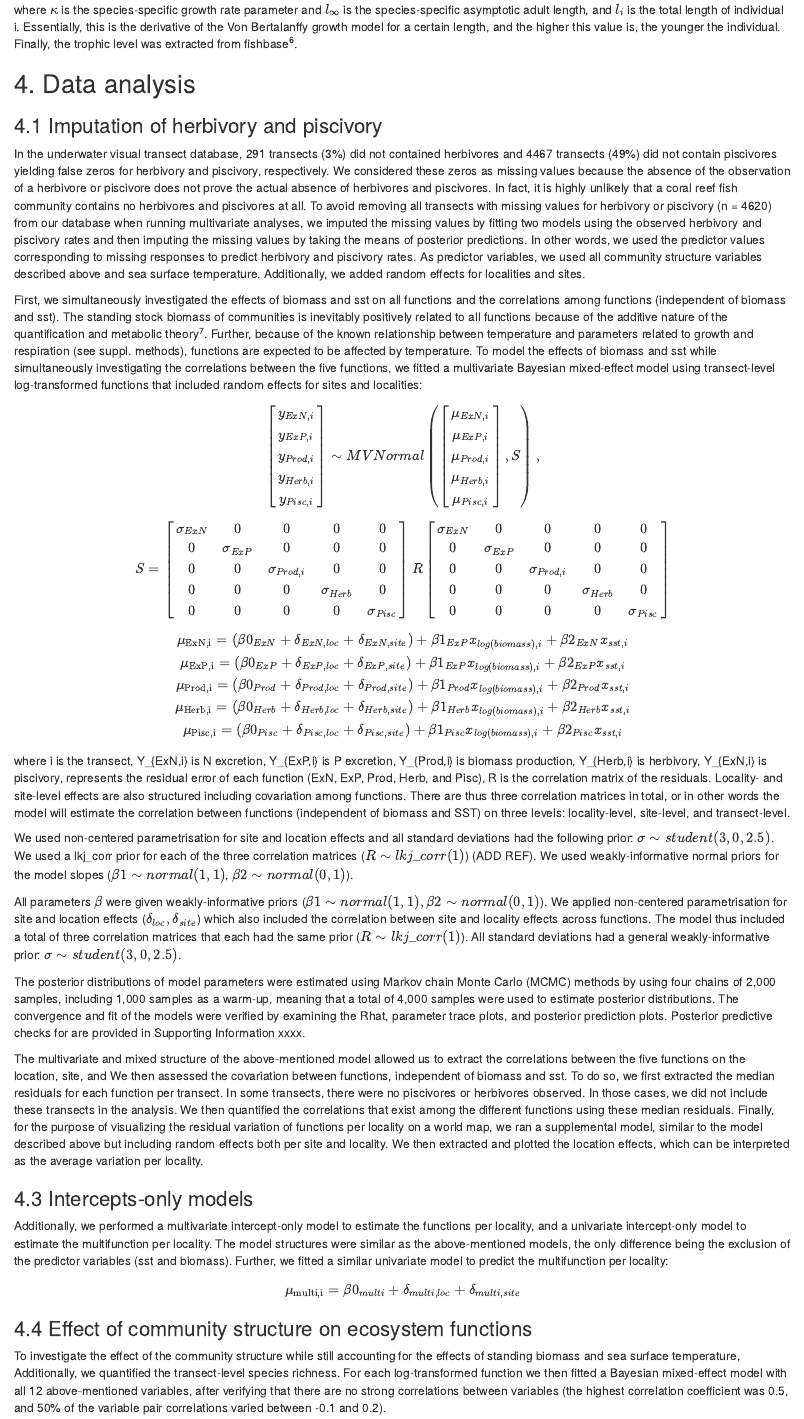
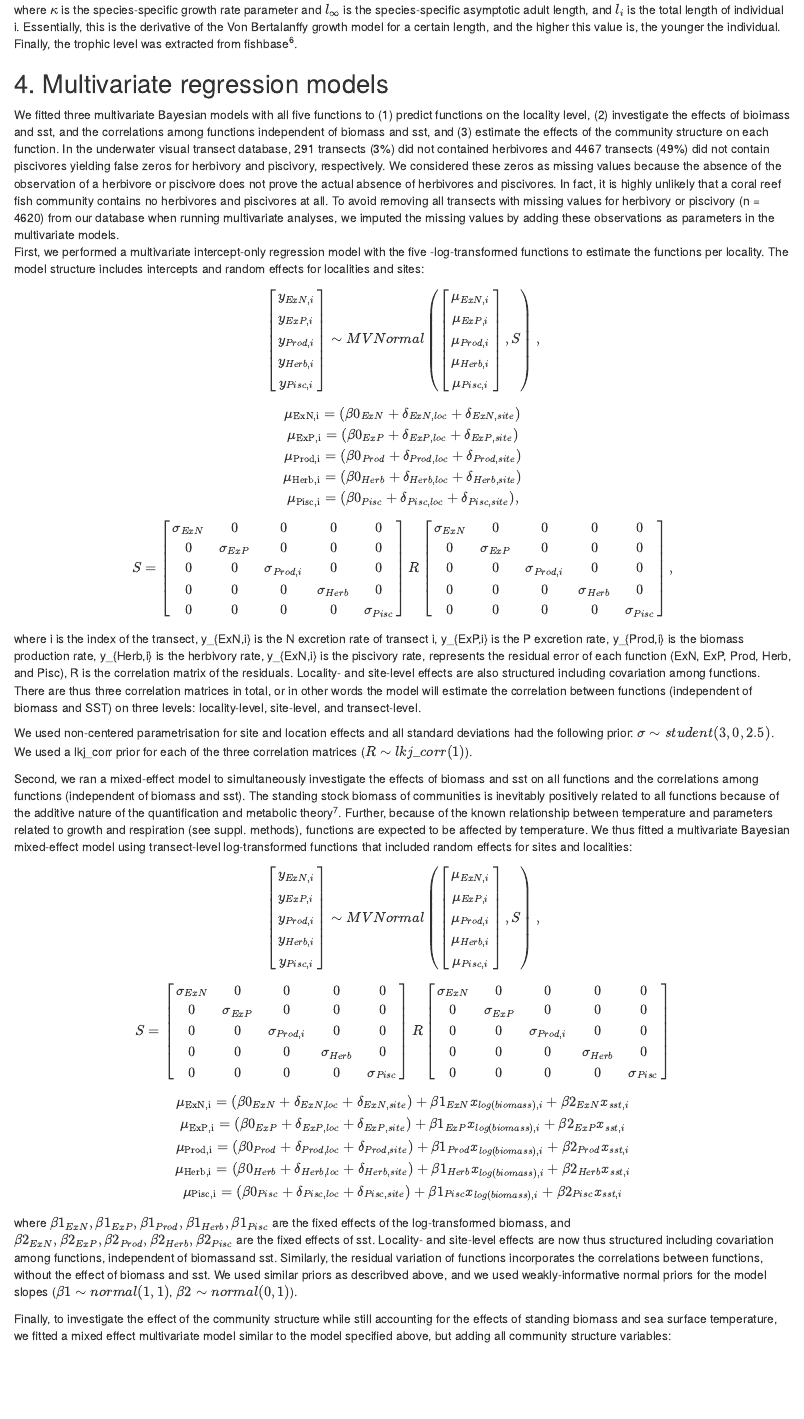
Before and after one commit to nschiett/global_proc, an R Markdown document (text/methods.Rmd): the page in a window 1100 px wide, from 1000 px down before the commit and from 1040 px down after it, so that both start at the same text. Rendered offline with R 4.5, knitr and Pandoc, with nearby package versions; drawn as R Markdown's standard HTML page in place of the format the file asks for.

Commit message:
methods of mv models updated

```diff
--- a/text/methods.Rmd
+++ b/text/methods.Rmd
@@ -32,15 +32,49 @@ We quantified a set of variables that characterize the fish community structure.
 where $\kappa$ is the species-specific growth rate parameter and $l_{\infty}$ is the species-specific asymptotic adult length, and $l_i$ is the total length of individual i. Essentially, this is the derivative of the Von Bertalanffy growth model for a certain length, and the higher this value is, the younger the individual. Finally, the trophic level was extracted from fishbase [@Froese2018].
 
 
-## 4. Data analysis
+## 4. Multivariate regression models
 
-### 4.1 Imputation of herbivory and piscivory
-In the underwater visual transect database, 291 transects (3%) did not contained herbivores and 4467 transects (49%) did not contain piscivores yielding false zeros for herbivory and piscivory, respectively. We considered these zeros as missing values because the absence of the observation of a herbivore or piscivore does not prove the actual absence of herbivores and piscivores. In fact, it is highly unlikely that a coral reef fish community contains no herbivores and piscivores at all. To avoid removing all transects with missing values for herbivory or piscivory (n = 4620) from our database when running multivariate analyses, we imputed the missing values by fitting two models using the observed herbivory and piscivory rates and then imputing the missing values by taking the means of posterior predictions. In other words, we used the predictor values corresponding to missing responses to predict herbivory and piscivory rates. As predictor variables, we used all community structure variables described above and sea surface temperature. Additionally, we added random effects for localities and sites.
+We fitted three multivariate Bayesian models with all five functions to (1) predict functions on the locality level, (2) investigate the effects of bioimass and sst, and the correlations among functions independent of biomass and sst, and (3) estimate the effects of the community structure on each function. \par
+
+In the underwater visual transect database, 291 transects (3%) did not contained herbivores and 4467 transects (49%) did not contain piscivores yielding false zeros for herbivory and piscivory, respectively. We considered these zeros as missing values because the absence of the observation of a herbivore or piscivore does not prove the actual absence of herbivores and piscivores. In fact, it is highly unlikely that a coral reef fish community contains no herbivores and piscivores at all. To avoid removing all transects with missing values for herbivory or piscivory (n = 4620) from our database when running multivariate analyses, we imputed the missing values by adding these observations as parameters in the multivariate models. \par
+
+First, we performed a multivariate intercept-only regression model with the five -log-transformed functions to estimate the functions per locality. The model structure includes intercepts and random effects for localities and sites:
+
+$$\begin{bmatrix}y_{ExN,i} \\ y_{ExP,i} \\ y_{Prod,i} \\ y_{Herb,i} \\ y_{Pisc,i} \end{bmatrix} \sim MVNormal\left(\begin{bmatrix} \mu_{ExN,i} \\ \mu_{ExP,i} \\ \mu_{Prod,i} \\ \mu_{Herb,i} \\ \mu_{Pisc,i}\end{bmatrix}, S \right),$$
+
+$$
+\mu_{\textrm{ExN,i}}  = (\beta0_{ExN}  +  \delta_{ExN, loc}  +  \delta_{ExN, site}) \\
+\mu_{\textrm{ExP,i}}  = (\beta0_{ExP}  +  \delta_{ExP, loc}  +  \delta_{ExP, site})  \\
+\mu_{\textrm{Prod,i}} = (\beta0_{Prod} +  \delta_{Prod, loc} +  \delta_{Prod, site}) \\
+\mu_{\textrm{Herb,i}} = (\beta0_{Herb} +  \delta_{Herb, loc} +  \delta_{Herb, site}) \\
+\mu_{\textrm{Pisc,i}} = (\beta0_{Pisc} +  \delta_{Pisc, loc} +  \delta_{Pisc, site}) ,
+$$
+
+$$
+S = \begin{bmatrix}
+\sigma_{ExN} & 0 & 0 & 0 & 0\\
+0 & \sigma_{ExP} & 0 & 0 & 0 \\
+0 & 0 & \sigma_{Prod,i} & 0 & 0\\
+0 & 0 & 0 & \sigma_{Herb} & 0\\
+0 & 0 & 0 & 0 & \sigma_{Pisc}
+\end{bmatrix}
+R
+\begin{bmatrix}
+\sigma_{ExN} & 0 & 0 & 0 & 0\\
+0 & \sigma_{ExP} & 0 & 0 & 0 \\
+0 & 0 & \sigma_{Prod,i} & 0 & 0\\
+0 & 0 & 0 & \sigma_{Herb} & 0\\
+0 & 0 & 0 & 0 & \sigma_{Pisc}
+\end{bmatrix},
+$$
+
+where i is the index of the transect, y_{ExN,i} is the N excretion rate of transect i, y_{ExP,i} is the P excretion rate, y_{Prod,i} is the biomass production rate, y_{Herb,i} is the herbivory rate, y_{ExN,i} is the piscivory rate, \sigma represents the residual error of each function (ExN, ExP, Prod, Herb, and Pisc), R is the correlation matrix of the residuals. Locality- and site-level effects are also structured including covariation among functions. There are thus three correlation matrices in total, or in other words the model will estimate the correlation between functions (independent of biomass and SST) on three levels: locality-level, site-level, and transect-level.
+
+\noindent We used non-centered parametrisation for site and location effects and all standard deviations had the following prior: $\sigma \sim student(3, 0, 2.5)$. We used a lkj_corr prior for each of the three correlation matrices ($R \sim lkj\_corr(1)$).
 
 
-
-First, we simultaneously investigated the effects of biomass and sst on all functions and the correlations among functions (independent of biomass and sst).
-The standing stock biomass of communities is inevitably positively related to all functions because of the additive nature of the quantification and metabolic theory [@Brown2004]. Further, because of the known relationship between temperature and parameters related to growth and respiration (see suppl. methods), functions are expected to be affected by temperature. To model the effects of biomass and sst while simultaneously investigating the correlations between the five functions, we fitted a multivariate Bayesian mixed-effect model using transect-level log-transformed functions that included random effects for sites and localities:
+Second, we ran a mixed-effect model to simultaneously investigate the effects of biomass and sst on all functions and the correlations among functions (independent of biomass and sst).
+The standing stock biomass of communities is inevitably positively related to all functions because of the additive nature of the quantification and metabolic theory [@Brown2004]. Further, because of the known relationship between temperature and parameters related to growth and respiration (see suppl. methods), functions are expected to be affected by temperature. We thus fitted a multivariate Bayesian mixed-effect model using transect-level log-transformed functions that included random effects for sites and localities:
 
 
 $$\begin{bmatrix}y_{ExN,i} \\ y_{ExP,i} \\ y_{Prod,i} \\ y_{Herb,i} \\ y_{Pisc,i} \end{bmatrix} \sim MVNormal\left(\begin{bmatrix} \mu_{ExN,i} \\ \mu_{ExP,i} \\ \mu_{Prod,i} \\ \mu_{Herb,i} \\ \mu_{Pisc,i}\end{bmatrix}, S \right),$$
@@ -58,34 +92,20 @@ R
 0 & 0 & 0 & 0 & \sigma_{Pisc} \end{bmatrix}$$
 
 
-$$\mu_{\textrm{ExN,i}} = (\beta0_{ExN} +  \delta_{ExN, loc} +  \delta_{ExN, site}) +{\beta1_{ExP}} {x_{log(biomass),i}} + {\beta2_{ExN}} {x_{sst,i}} \\
+$$\mu_{\textrm{ExN,i}} = (\beta0_{ExN} +  \delta_{ExN, loc} +  \delta_{ExN, site}) +{\beta1_{ExN}} {x_{log(biomass),i}} + {\beta2_{ExN}} {x_{sst,i}} \\
 \mu_{\textrm{ExP,i}} = (\beta0_{ExP} +  \delta_{ExP, loc} +  \delta_{ExP, site}) +{\beta1_{ExP}} {x_{log(biomass),i}} + {\beta2_{ExP}} {x_{sst,i}} \\
 \mu_{\textrm{Prod,i}} = (\beta0_{Prod} +  \delta_{Prod, loc} +  \delta_{Prod, site}) +{\beta1_{Prod}} {x_{log(biomass),i}} + {\beta2_{Prod}} {x_{sst,i}} \\
 \mu_{\textrm{Herb,i}} = (\beta0_{Herb} +  \delta_{Herb, loc} +  \delta_{Herb, site}) +{\beta1_{Herb}} {x_{log(biomass),i}} + {\beta2_{Herb}} {x_{sst,i}} \\
 \mu_{\textrm{Pisc,i}} = (\beta0_{Pisc} +  \delta_{Pisc, loc} +  \delta_{Pisc, site}) +{\beta1_{Pisc}} {x_{log(biomass),i}} + {\beta2_{Pisc}} {x_{sst,i}}
 $$
 
-where i is the transect, Y_{ExN,i} is N excretion, Y_{ExP,i} is P excretion, Y_{Prod,i} is biomass production, Y_{Herb,i} is herbivory, Y_{ExN,i} is piscivory, \sigma represents the residual error of each function (ExN, ExP, Prod, Herb, and Pisc), R is the correlation matrix of the residuals. Locality- and site-level effects are also structured including covariation among functions. There are thus three correlation matrices in total, or in other words the model will estimate the correlation between functions (independent of biomass and SST) on three levels: locality-level, site-level, and transect-level.
+where $\beta1_{ExN}, \beta1_{ExP}, \beta1_{Prod}, \beta1_{Herb}, \beta1_{Pisc}$ are the fixed effects of the log-transformed biomass, and $\beta2_{ExN}, \beta2_{ExP}, \beta2_{Prod}, \beta2_{Herb}, \beta2_{Pisc}$ are the fixed effects of sst. Locality- and site-level effects are now thus structured including covariation among functions, independent of biomassand sst. Similarly, the residual variation of functions incorporates the correlations between functions, without the effect of biomass and sst.
+We used similar priors as describved above, and we used weakly-informative normal priors for the model slopes ($\beta1 \sim normal(1,1)$, $\beta2 \sim normal(0,1)$).
 
+\noindent Finally, to investigate the effect of the community structure while still accounting for the effects of standing biomass and sea surface temperature, we fitted a mixed effect multivariate model similar to the model specified above, but adding all community structure variables:
 
-\noindent We used non-centered parametrisation for site and location effects and all standard deviations had the following prior: $\sigma \sim student(3, 0, 2.5)$. We used a lkj_corr prior for each of the three correlation matrices ($R \sim lkj\_corr(1)$) (ADD REF). We used weakly-informative normal priors for the model slopes ($\beta1 \sim normal(1,1)$, $\beta2 \sim normal(0,1)$).
+$$\begin{array}{c} \mu_{\textrm{function,i}}  = \beta0_{function} + \beta1_{function} x_{log(biomass),i} + \beta2_{function} x_{sst,i}  + \beta3_{function} x_{richness,i}  + \beta4_{function} x_{size_m,i}  + \beta5_{function} x_{size_{2.5\%},i} +  \beta6_{function} x_{size_{97.5\%},i} + \\ \beta7_{function} x_{troph_m,i}  + \beta8_{function} x_{troph_{2.5\%},i} +  \beta9_{function} x_{troph_{97.5\%},i} + \beta10_{function} x_{imm_m,i}  + \beta11_{function} x_{imm_{2.5\%},i} +  \beta12_{function} x_{imm_{97.5\%},i} $$
 
-\noindent All parameters $\beta$ were given weakly-informative priors ($\beta1 \sim  normal(1, 1), \beta2 \sim  normal(0, 1)$). We applied non-centered parametrisation for site and location effects ($\delta_{loc}, \delta_{site}$) which also included the correlation between site and locality effects across functions. The model thus included a total of three correlation matrices that each had the same prior ($R \sim lkj\_corr(1)$). All standard deviations had a general weakly-informative prior: $\sigma \sim student(3, 0, 2.5)$.
+where richness is the species richness, $size$ is the total length, $troph$ is the trophic level, $imm$ is the immaturity, and $m$, $2.5\%$, and $97.5\%$ respectively represent the 50\%, 2.5\%, and 97.5\% quantiles across the fish community.
+For these models, we used weakly informative priors for the fixed effect parameters ($\beta3-\beta12 \sim normal(0,1)$) and the same priors as described above for other parameters. par
 
-The posterior distributions of model parameters were estimated using Markov chain Monte Carlo (MCMC) methods by  using four chains of 2,000 samples, including 1,000 samples as a warm‐up, meaning that a total of 4,000 samples were used to estimate posterior distributions. The convergence and fit of the models were verified by examining the Rhat, parameter trace plots, and posterior prediction plots. Posterior predictive checks for are provided in Supporting Information xxxx.
-
-\noindent The multivariate and mixed structure of the above-mentioned model allowed us to extract the correlations between the five functions on the location, site, and  We then assessed the covariation between functions, independent of biomass and sst. To do so, we first extracted the median residuals for each function per transect. In some transects, there were no piscivores or herbivores observed. In those cases, we did not include these transects in the analysis. We then quantified the correlations that exist among the different functions using these median residuals. Finally, for the purpose of visualizing the residual variation of functions per locality on a world map, we ran a supplemental model, similar to the model described above but including random effects both per site and locality. We then extracted and plotted the location effects, which can be interpreted as the average variation per locality.
-
-
-
-### 4.3 Intercepts-only models
-Additionally, we performed a multivariate intercept-only model to estimate the functions per locality, and a univariate intercept-only model to estimate the multifunction per locality. The model structures were similar as the above-mentioned models, the only difference being the exclusion of the predictor variables (sst and biomass).
-Further, we fitted a similar univariate model to predict the multifunction per locality:
-$$\mu_{\textrm{multi,i}} = \beta0_{multi} +  \delta_{multi, loc} +  \delta_{multi, site} $$
-
-
-
-
-### 4.4 Effect of community structure on ecosystem functions
-\noindent To investigate the effect of the community structure while still accounting for the effects of standing biomass and sea surface temperature, Additionally, we quantified the transect-level species richness.
-For each log-transformed function we then fitted a Bayesian mixed-effect model with all 12 above-mentioned variables, after verifying that there are no strong correlations between variables (the highest correlation coefficient was 0.5, and 50% of the variable pair correlations varied between -0.1 and 0.2).
```
Also changed, not shown: text/methods.Rmd (24 more changed lines).
